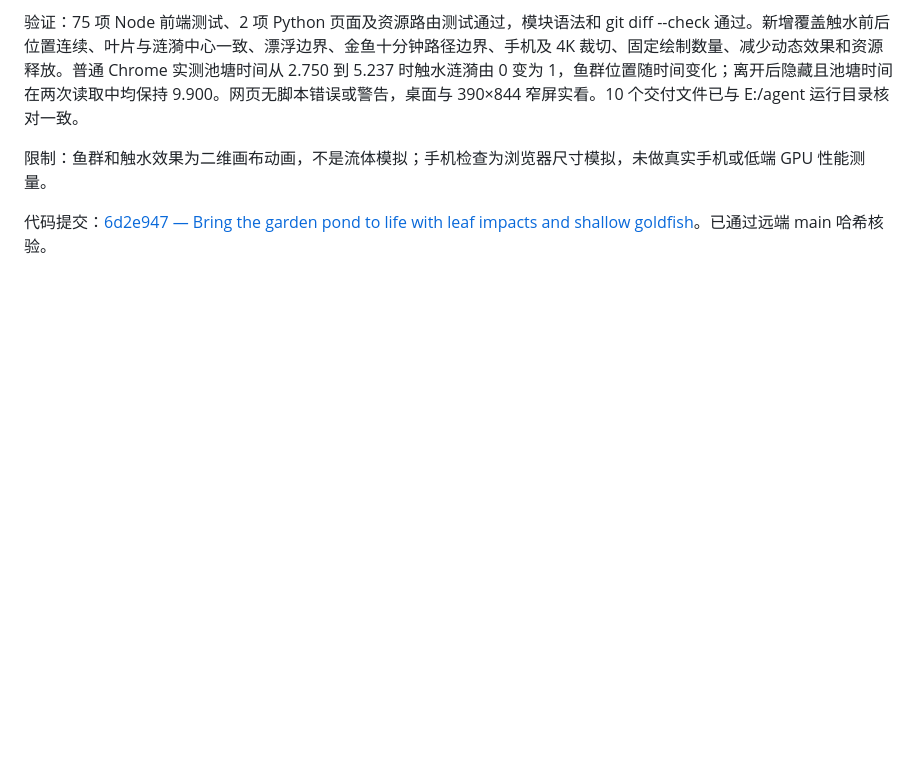
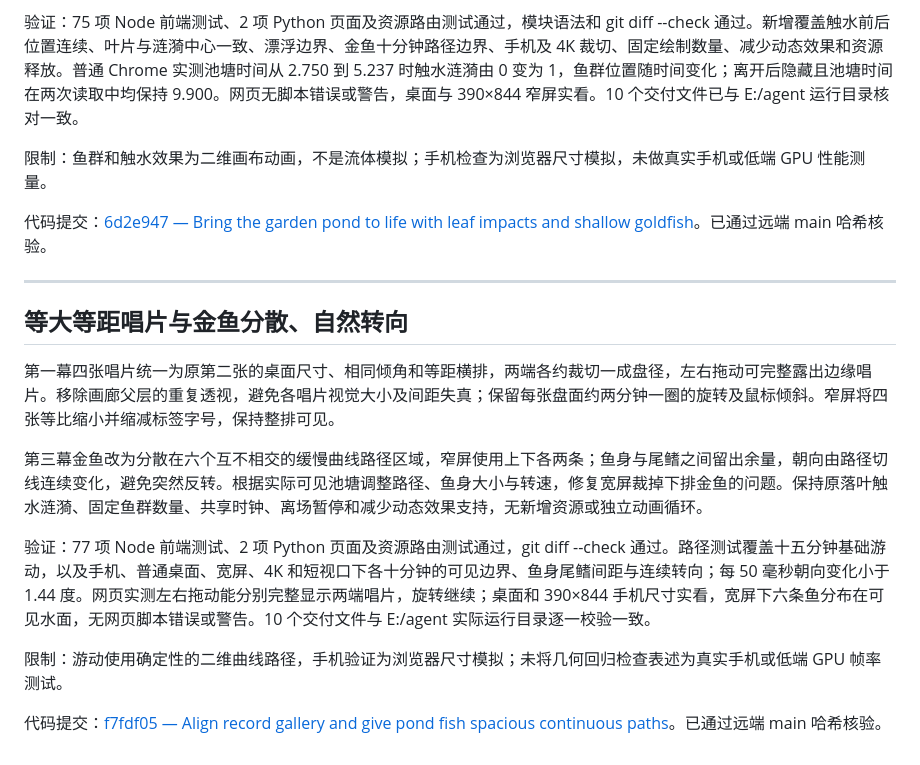
Before and after one commit to colinLH/PaperScientist, a Markdown page: docs/changes/2026-10-28.md, the part around the change. Rendered like a GitHub page; blank space fills up the shorter version.

Commit message:
Record equal gallery and collision-free pond validation

```diff
--- a/docs/changes/2026-10-28.md
+++ b/docs/changes/2026-10-28.md
@@ -67,3 +67,17 @@
 限制：鱼群和触水效果为二维画布动画，不是流体模拟；手机检查为浏览器尺寸模拟，未做真实手机或低端 GPU 性能测量。
 
 代码提交：[6d2e947 — Bring the garden pond to life with leaf impacts and shallow goldfish](https://github.com/colinLH/PaperScientist/commit/6d2e947626a1c1209a6125182a9bdc3773dac59c)。已通过远端 main 哈希核验。
+
+---
+
+## 等大等距唱片与金鱼分散、自然转向
+
+第一幕四张唱片统一为原第二张的桌面尺寸、相同倾角和等距横排，两端各约裁切一成盘径，左右拖动可完整露出边缘唱片。移除画廊父层的重复透视，避免各唱片视觉大小及间距失真；保留每张盘面约两分钟一圈的旋转及鼠标倾斜。窄屏将四张等比缩小并缩减标签字号，保持整排可见。
+
+第三幕金鱼改为分散在六个互不相交的缓慢曲线路径区域，窄屏使用上下各两条；鱼身与尾鳍之间留出余量，朝向由路径切线连续变化，避免突然反转。根据实际可见池塘调整路径、鱼身大小与转速，修复宽屏裁掉下排金鱼的问题。保持原落叶触水涟漪、固定鱼群数量、共享时钟、离场暂停和减少动态效果支持，无新增资源或独立动画循环。
+
+验证：77 项 Node 前端测试、2 项 Python 页面及资源路由测试通过，git diff --check 通过。路径测试覆盖十五分钟基础游动，以及手机、普通桌面、宽屏、4K 和短视口下各十分钟的可见边界、鱼身尾鳍间距与连续转向；每 50 毫秒朝向变化小于 1.44 度。网页实测左右拖动能分别完整显示两端唱片，旋转继续；桌面和 390×844 手机尺寸实看，宽屏下六条鱼分布在可见水面，无网页脚本错误或警告。10 个交付文件与 E:/agent 实际运行目录逐一校验一致。
+
+限制：游动使用确定性的二维曲线路径，手机验证为浏览器尺寸模拟；未将几何回归检查表述为真实手机或低端 GPU 帧率测试。
+
+代码提交：[f7fdf05 — Align record gallery and give pond fish spacious continuous paths](https://github.com/colinLH/PaperScientist/commit/f7fdf05456378454fc7a15acb117ec73cc0b91c5)。已通过远端 main 哈希核验。
```
